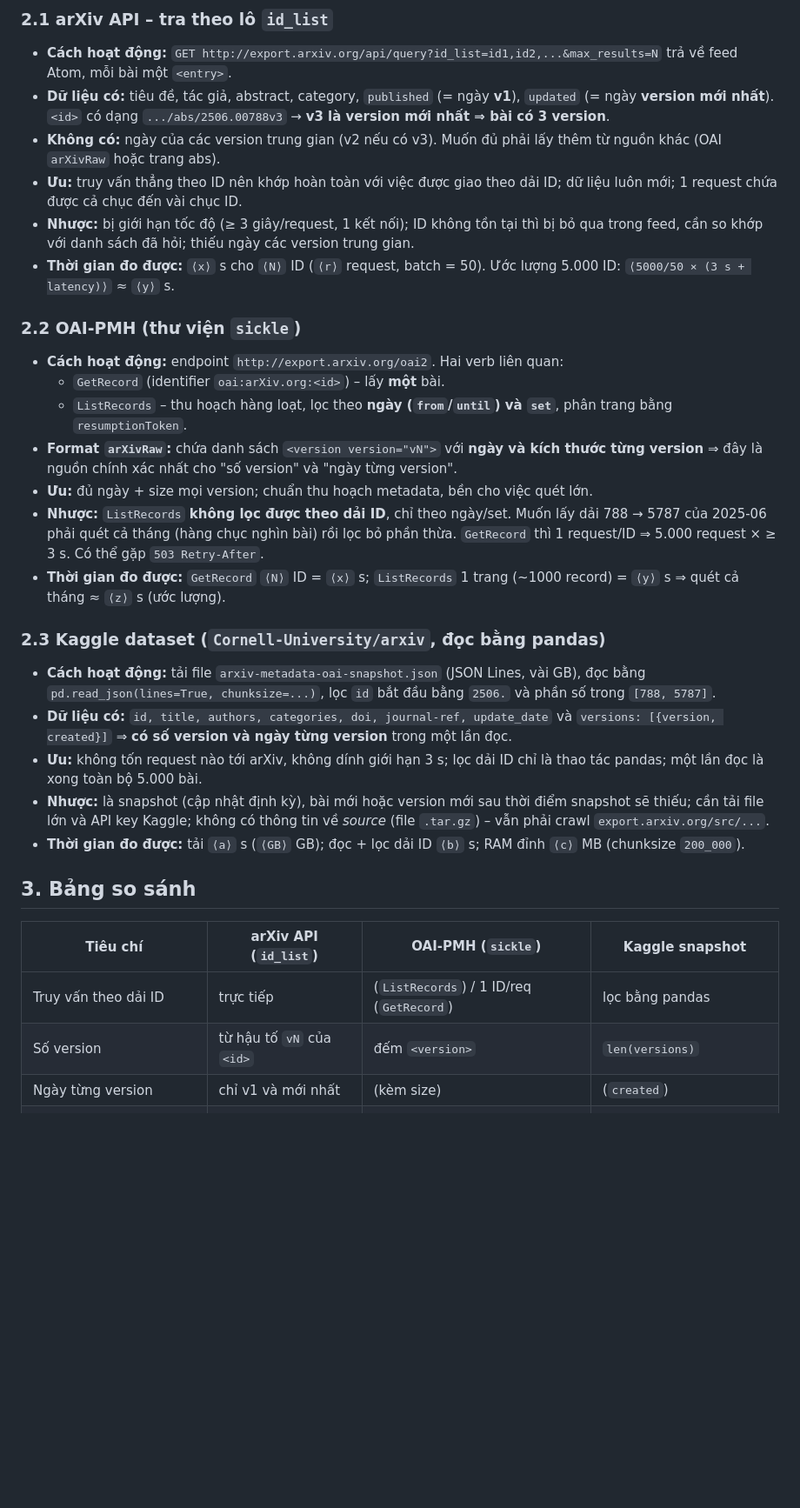
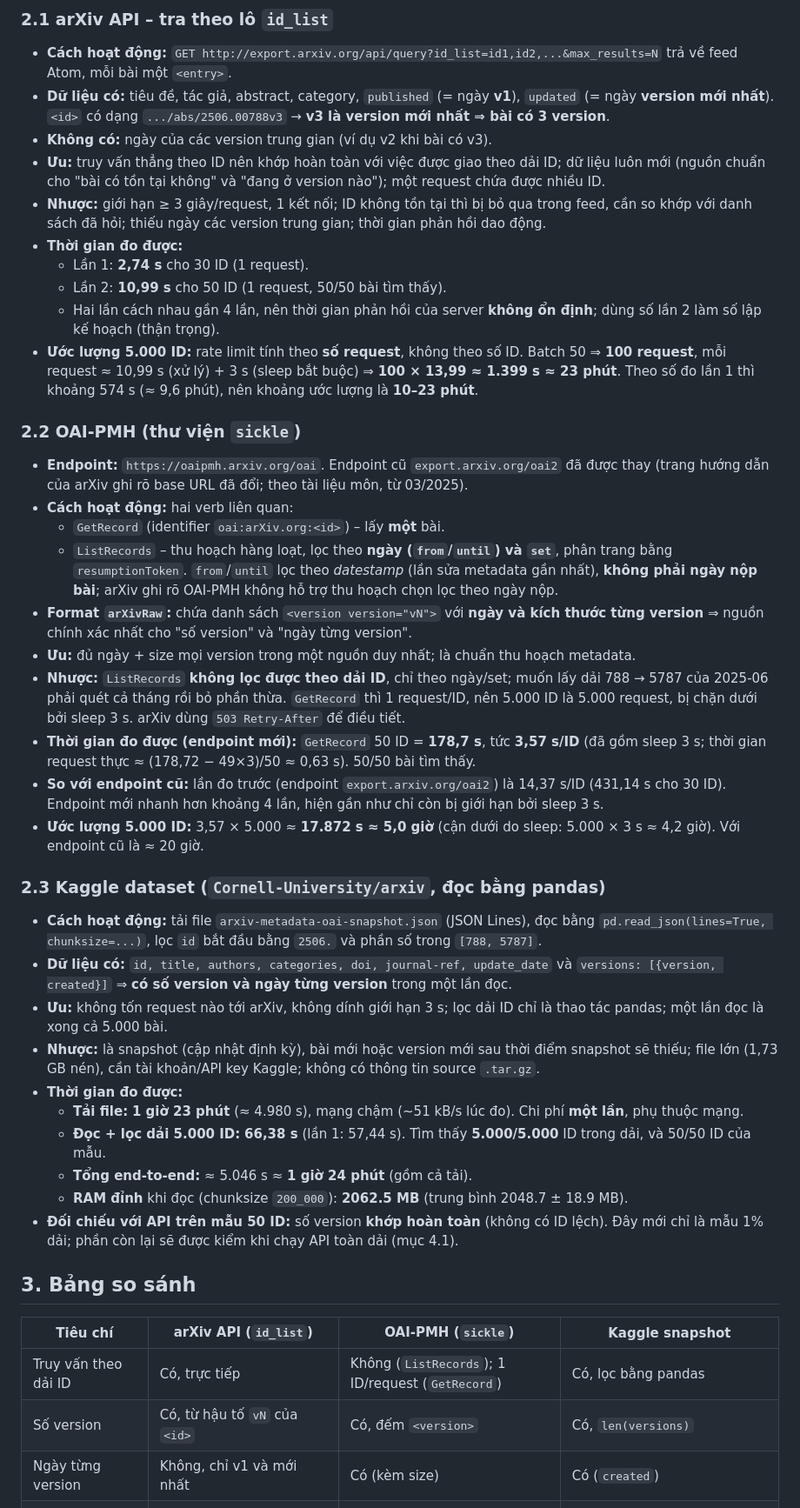
Before and after one commit to tkiet06-us/Intro2DS---ArXiv-Project, a Markdown page: docs/discovery_report.md, the part around one of its changes. Shown at 87% size. GitHub-like rendering; blank space fills up the shorter version.

Commit message:
Điều chỉnh lại cho phù hợp với review

```diff
--- a/docs/discovery_report.md
+++ b/docs/discovery_report.md
@@ -20,34 +21,46 @@ Yêu cầu của đề cần thỏa:
 
 - **Cách hoạt động:** `GET http://export.arxiv.org/api/query?id_list=id1,id2,...&max_results=N` trả về feed Atom, mỗi bài một `<entry>`.
 - **Dữ liệu có:** tiêu đề, tác giả, abstract, category, `published` (= ngày **v1**), `updated` (= ngày **version mới nhất**). `<id>` có dạng `.../abs/2506.00788v3` → **v3 là version mới nhất ⇒ bài có 3 version**.
-- **Không có:** ngày của các version trung gian (v2 nếu có v3). Muốn đủ phải lấy thêm từ nguồn khác (OAI `arXivRaw` hoặc trang abs).
-- **Ưu:** truy vấn thẳng theo ID nên khớp hoàn toàn với việc được giao theo dải ID; dữ liệu luôn mới; 1 request chứa được cả chục đến vài chục ID.
-- **Nhược:** bị giới hạn tốc độ (≥ 3 giây/request, 1 kết nối); ID không tồn tại thì bị bỏ qua trong feed, cần so khớp với danh sách đã hỏi; thiếu ngày các version trung gian.
-- **Thời gian đo được:** `⟨x⟩` s cho `⟨N⟩` ID (`⟨r⟩` request, batch = 50). Ước lượng 5.000 ID: `⟨5000/50 × (3 s + latency)⟩` ≈ `⟨y⟩` s.
+- **Không có:** ngày của các version trung gian (ví dụ v2 khi bài có v3).
+- **Ưu:** truy vấn thẳng theo ID nên khớp hoàn toàn với việc được giao theo dải ID; dữ liệu luôn mới (nguồn chuẩn cho "bài có tồn tại không" và "đang ở version nào"); một request chứa được nhiều ID.
+- **Nhược:** giới hạn ≥ 3 giây/request, 1 kết nối; ID không tồn tại thì bị bỏ qua trong feed, cần so khớp với danh sách đã hỏi; thiếu ngày các version trung gian; thời gian phản hồi dao động.
+- **Thời gian đo được:**
+  - Lần 1: **2,74 s** cho 30 ID (1 request).
+  - Lần 2: **10,99 s** cho 50 ID (1 request, 50/50 bài tìm thấy).
+  - Hai lần cách nhau gần 4 lần, nên thời gian phản hồi của server **không ổn định**; dùng số lần 2 làm số lập kế hoạch (thận trọng).
+- **Ước lượng 5.000 ID:** rate limit tính theo **số request**, không theo số ID. Batch 50 ⇒ **100 request**, mỗi request ≈ 10,99 s (xử lý) + 3 s (sleep bắt buộc) ⇒ **100 × 13,99 ≈ 1.399 s ≈ 23 phút**. Theo số đo lần 1 thì khoảng 574 s (≈ 9,6 phút), nên khoảng ước lượng là **10–23 phút**.
 
 ### 2.2 OAI-PMH (thư viện `sickle`)
 
-- **Cách hoạt động:** endpoint `http://export.arxiv.org/oai2`. Hai verb liên quan:
+- **Endpoint:** `https://oaipmh.arxiv.org/oai`. Endpoint cũ `export.arxiv.org/oai2` đã được thay (trang hướng dẫn của arXiv ghi rõ base URL đã đổi; theo tài liệu môn, từ 03/2025).
+- **Cách hoạt động:** hai verb liên quan:
   - `GetRecord` (identifier `oai:arXiv.org:<id>`) – lấy **một** bài.
-  - `ListRecords` – thu hoạch hàng loạt, lọc theo **ngày (`from`/`until`) và `set`**, phân trang bằng `resumptionToken`.
-- **Format `arXivRaw`:** chứa danh sách `<version version="vN">` với **ngày và kích thước từng version** ⇒ đây là nguồn chính xác nhất cho "số version" và "ngày từng version".
-- **Ưu:** đủ ngày + size mọi version; chuẩn thu hoạch metadata, bền cho việc quét lớn.
-- **Nhược:** `ListRecords` **không lọc được theo dải ID**, chỉ theo ngày/set. Muốn lấy dải 788 → 5787 của 2025-06 phải quét cả tháng (hàng chục nghìn bài) rồi lọc bỏ phần thừa. `GetRecord` thì 1 request/ID ⇒ 5.000 request × ≥ 3 s. Có thể gặp `503 Retry-After`.
-- **Thời gian đo được:** `GetRecord` `⟨N⟩` ID = `⟨x⟩` s; `ListRecords` 1 trang (~1000 record) = `⟨y⟩` s ⇒ quét cả tháng ≈ `⟨z⟩` s (ước lượng).
+  - `ListRecords` – thu hoạch hàng loạt, lọc theo **ngày (`from`/`until`) và `set`**, phân trang bằng `resumptionToken`. `from`/`until` lọc theo *datestamp* (lần sửa metadata gần nhất), **không phải ngày nộp bài**; arXiv ghi rõ OAI-PMH không hỗ trợ thu hoạch chọn lọc theo ngày nộp.
+- **Format `arXivRaw`:** chứa danh sách `<version version="vN">` với **ngày và kích thước từng version** ⇒ nguồn chính xác nhất cho "số version" và "ngày từng version".
+- **Ưu:** đủ ngày + size mọi version trong một nguồn duy nhất; là chuẩn thu hoạch metadata.
+- **Nhược:** `ListRecords` **không lọc được theo dải ID**, chỉ theo ngày/set; muốn lấy dải 788 → 5787 của 2025-06 phải quét cả tháng rồi bỏ phần thừa. `GetRecord` thì 1 request/ID, nên 5.000 ID là 5.000 request, bị chặn dưới bởi sleep 3 s. arXiv dùng `503 Retry-After` để điều tiết.
+- **Thời gian đo được (endpoint mới):** `GetRecord` 50 ID = **178,7 s**, tức **3,57 s/ID** (đã gồm sleep 3 s; thời gian request thực ≈ (178,72 − 49×3)/50 ≈ 0,63 s). 50/50 bài tìm thấy.
+- **So với endpoint cũ:** lần đo trước (endpoint `export.arxiv.org/oai2`) là 14,37 s/ID (431,14 s cho 30 ID). Endpoint mới nhanh hơn khoảng 4 lần, hiện gần như chỉ còn bị giới hạn bởi sleep 3 s.
+- **Ước lượng 5.000 ID:** 3,57 × 5.000 ≈ **17.872 s ≈ 5,0 giờ** (cận dưới do sleep: 5.000 × 3 s ≈ 4,2 giờ). Với endpoint cũ là ≈ 20 giờ.
 
 ### 2.3 Kaggle dataset (`Cornell-University/arxiv`, đọc bằng pandas)
 
-- **Cách hoạt động:** tải file `arxiv-metadata-oai-snapshot.json` (JSON Lines, vài GB), đọc bằng `pd.read_json(lines=True, chunksize=...)`, lọc `id` bắt đầu bằng `2506.` và phần số trong `[788, 5787]`.
+- **Cách hoạt động:** tải file `arxiv-metadata-oai-snapshot.json` (JSON Lines), đọc bằng `pd.read_json(lines=True, chunksize=...)`, lọc `id` bắt đầu bằng `2506.` và phần số trong `[788, 5787]`.
 - **Dữ liệu có:** `id, title, authors, categories, doi, journal-ref, update_date` và `versions: [{version, created}]` ⇒ **có số version và ngày từng version** trong một lần đọc.
-- **Ưu:** không tốn request nào tới arXiv, không dính giới hạn 3 s; lọc dải ID chỉ là thao tác pandas; một lần đọc là xong toàn bộ 5.000 bài.
-- **Nhược:** là snapshot (cập nhật định kỳ), bài mới hoặc version mới sau thời điểm snapshot sẽ thiếu; cần tải file lớn và API key Kaggle; không có thông tin về *source* (file `.tar.gz`) – vẫn phải crawl `export.arxiv.org/src/...`.
-- **Thời gian đo được:** tải `⟨a⟩` s (`⟨GB⟩` GB); đọc + lọc dải ID `⟨b⟩` s; RAM đỉnh `⟨c⟩` MB (chunksize `200_000`).
+- **Ưu:** không tốn request nào tới arXiv, không dính giới hạn 3 s; lọc dải ID chỉ là thao tác pandas; một lần đọc là xong cả 5.000 bài.
+- **Nhược:** là snapshot (cập nhật định kỳ), bài mới hoặc version mới sau thời điểm snapshot sẽ thiếu; file lớn (1,73 GB nén), cần tài khoản/API key Kaggle; không có thông tin source `.tar.gz`.
+- **Thời gian đo được:**
+  - **Tải file:** **1 giờ 23 phút** (≈ 4.980 s), mạng chậm (~51 kB/s lúc đo). Chi phí **một lần**, phụ thuộc mạng.
+  - **Đọc + lọc dải 5.000 ID:** **66,38 s** (lần 1: 57,44 s). Tìm thấy **5.000/5.000** ID trong dải, và 50/50 ID của mẫu.
+  - **Tổng end-to-end:** ≈ 5.046 s ≈ **1 giờ 24 phút** (gồm cả tải).
+  - **RAM đỉnh** khi đọc (chunksize `200_000`): **2062.5 MB** (trung bình 2048.7 ± 18.9 MB).
+- **Đối chiếu với API trên mẫu 50 ID:** số version **khớp hoàn toàn** (không có ID lệch). Đây mới chỉ là mẫu 1% dải; phần còn lại sẽ được kiểm khi chạy API toàn dải (mục 4.1).
 
 ## 3. Bảng so sánh
 
 | Tiêu chí | arXiv API (`id_list`) | OAI-PMH (`sickle`) | Kaggle snapshot |
 |---|---|---|---|
-| Truy vấn theo dải ID |  trực tiếp |  (`ListRecords`) /  1 ID/req (`GetRecord`) |  lọc bằng pandas |
-| Số version |  từ hậu tố `vN` của `<id>` |  đếm `<version>` |  `len(versions)` |
-| Ngày từng version |  chỉ v1 và mới nhất |  (kèm size) |  (`created`) |
+| Truy vấn theo dải ID | Có, trực tiếp | Không (`ListRecords`); 1 ID/request (`GetRecord`) | Có, lọc bằng pandas |
+| Số version | Có, từ hậu tố `vN` của `<id>` | Có, đếm `<version>` | Có, `len(versions)` |
+| Ngày từng version | Không, chỉ v1 và mới nhất | Có (kèm size) | Có (`created`) |
 | Phụ thuộc rate limit 3 s | Có | Có | Không |
```
Also changed, not shown: other parts of docs/discovery_report.md (+59 -31 lines).
